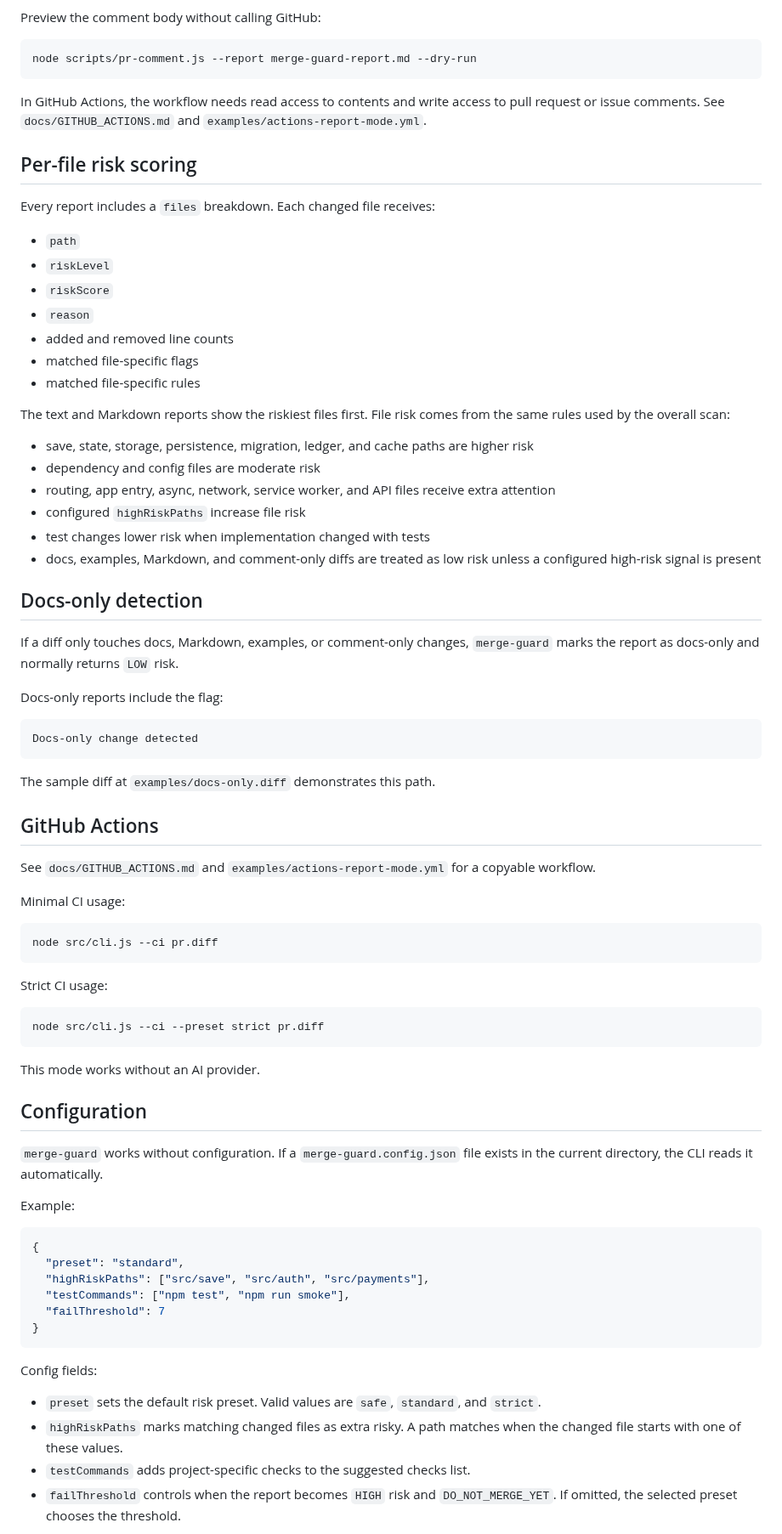
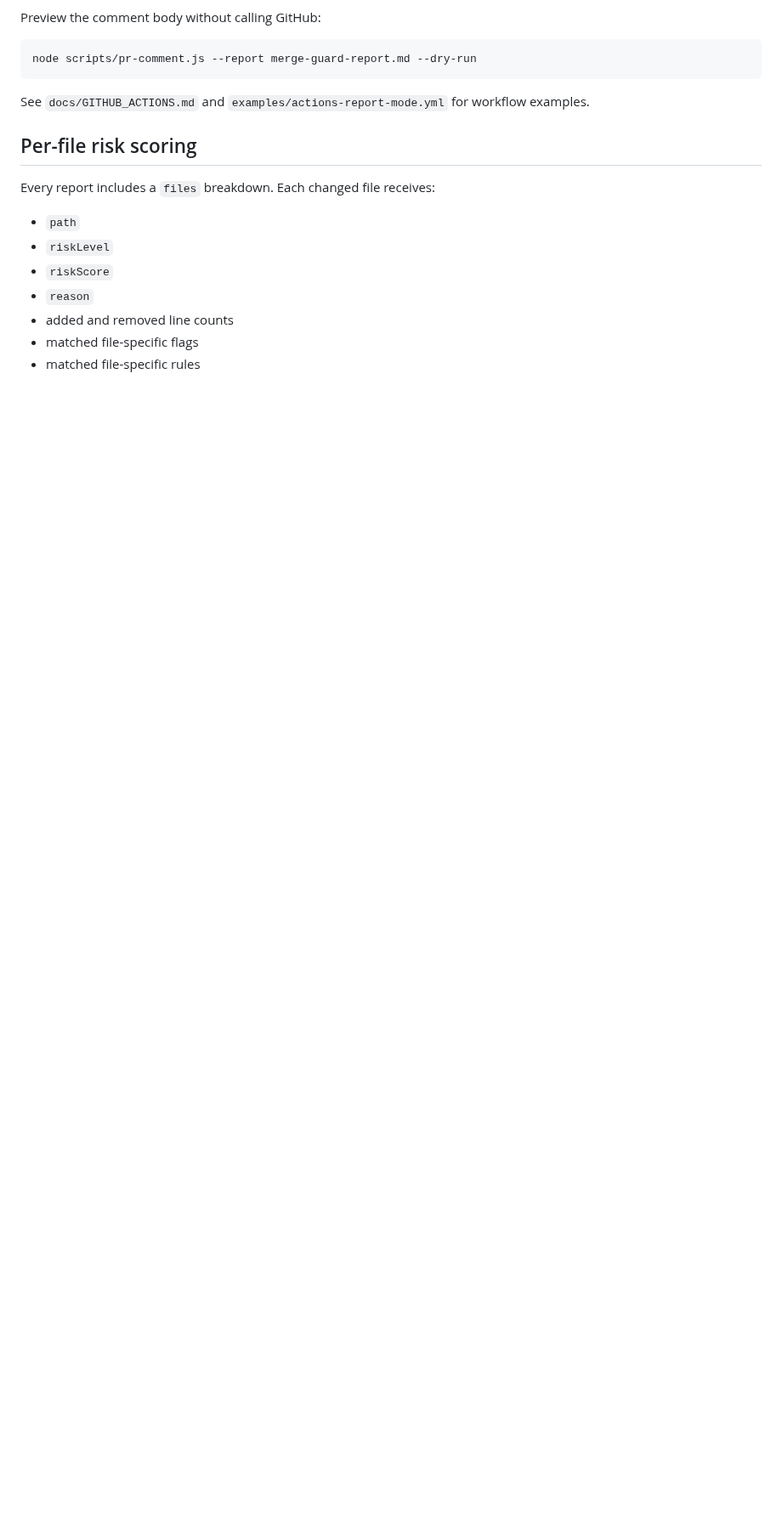
Before and after one commit to keepithandy/merge-guard, a Markdown page: README.md, the part around one of its changes. Shown at 85% size. Rendered like a GitHub page; blank space fills up the shorter version.

````diff
--- a/README.md
+++ b/README.md
@@ -180,7 +169,7 @@ Preview the comment body without calling GitHub:
 node scripts/pr-comment.js --report merge-guard-report.md --dry-run
 ```
 
-In GitHub Actions, the workflow needs read access to contents and write access to pull request or issue comments. See `docs/GITHUB_ACTIONS.md` and `examples/actions-report-mode.yml`.
+See `docs/GITHUB_ACTIONS.md` and `examples/actions-report-mode.yml` for workflow examples.
 
 ## Per-file risk scoring
 
@@ -194,64 +183,3 @@ Every report includes a `files` breakdown. Each changed file receives:
 - matched file-specific flags
 - matched file-specific rules
 
-The text and Markdown reports show the riskiest files first. File risk comes from the same rules used by the overall scan:
-
-- save, state, storage, persistence, migration, ledger, and cache paths are higher risk
-- dependency and config files are moderate risk
-- routing, app entry, async, network, service worker, and API files receive extra attention
-- configured `highRiskPaths` increase file risk
-- test changes lower risk when implementation changed with tests
-- docs, examples, Markdown, and comment-only diffs are treated as low risk unless a configured high-risk signal is present
-
-## Docs-only detection
-
-If a diff only touches docs, Markdown, examples, or comment-only changes, `merge-guard` marks the report as docs-only and normally returns `LOW` risk.
-
-Docs-only reports include the flag:
-
-```txt
-Docs-only change detected
-```
-
-The sample diff at `examples/docs-only.diff` demonstrates this path.
-
-## GitHub Actions
-
-See `docs/GITHUB_ACTIONS.md` and `examples/actions-report-mode.yml` for a copyable workflow.
-
-Minimal CI usage:
-
-```bash
-node src/cli.js --ci pr.diff
-```
-
-Strict CI usage:
-
-```bash
-node src/cli.js --ci --preset strict pr.diff
-```
-
-This mode works without an AI provider.
-
-## Configuration
-
-`merge-guard` works without configuration. If a `merge-guard.config.json` file exists in the current directory, the CLI reads it automatically.
-
-Example:
-
-```json
-{
-  "preset": "standard",
-  "highRiskPaths": ["src/save", "src/auth", "src/payments"],
-  "testCommands": ["npm test", "npm run smoke"],
-  "failThreshold": 7
-}
-```
-
-Config fields:
-
-- `preset` sets the default risk preset. Valid values are `safe`, `standard`, and `strict`.
-- `highRiskPaths` marks matching changed files as extra risky. A path matches when the changed file starts with one of these values.
-- `testCommands` adds project-specific checks to the suggested checks list.
-- `failThreshold` controls when the report becomes `HIGH` risk and `DO_NOT_MERGE_YET`. If omitted, the selected preset chooses the threshold.
-
````
Also changed, not shown: other parts of README.md (+47 -111 lines).
